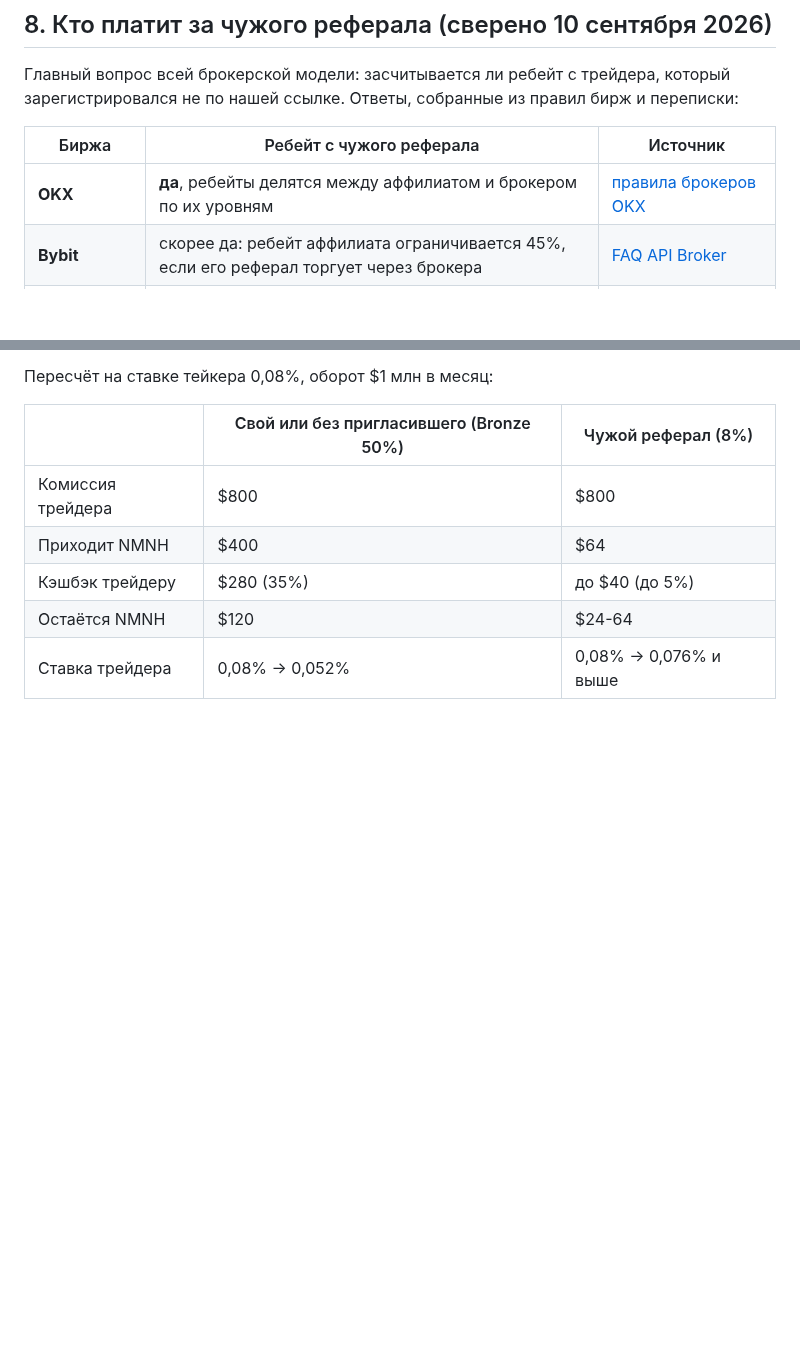
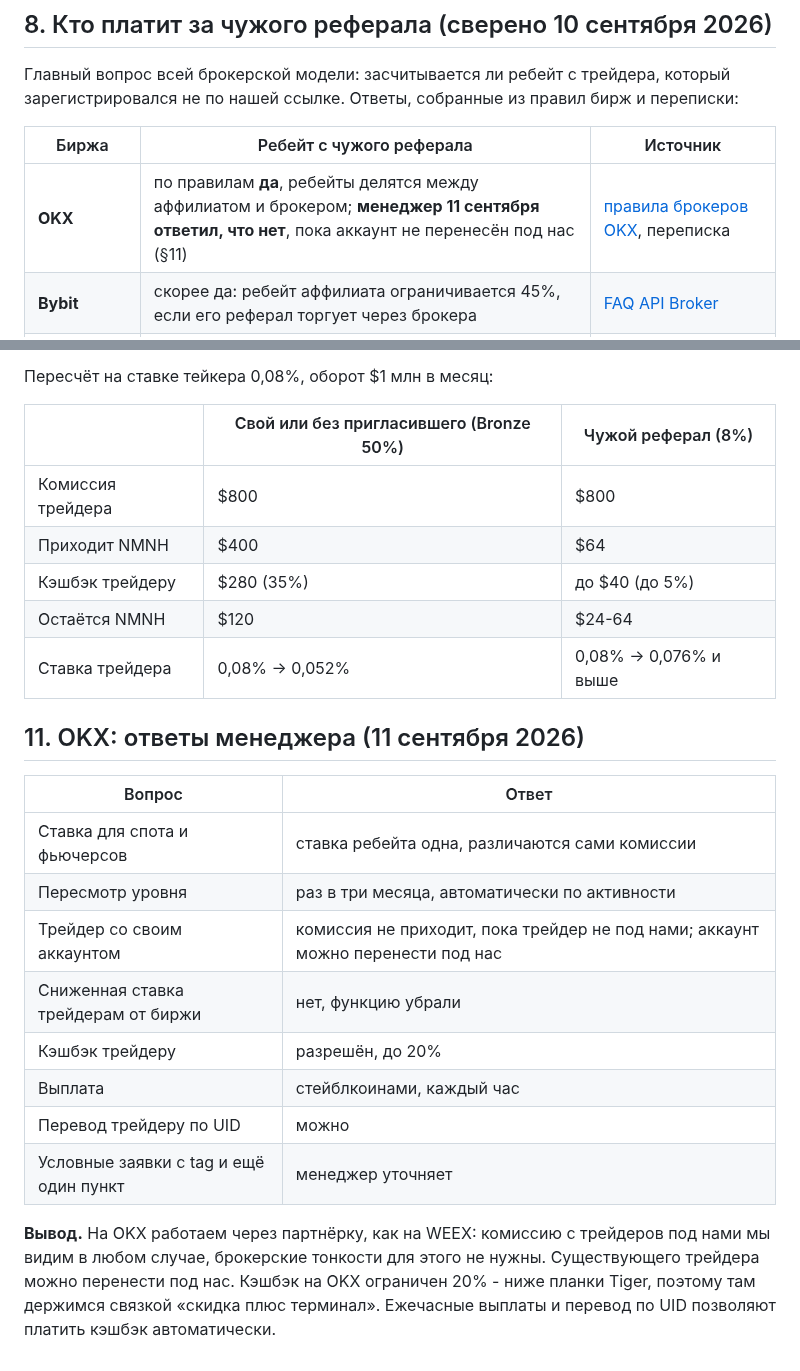
Before and after one commit to MrNaPaSS/MENTOR, a Markdown page: docs/integrations/broker-applications.md, 2 parts joined by grey strips. Rendered like a GitHub page; blank space fills up the shorter version.

Commit message:
docs(broker): ответы менеджера OKX - кэшбэк до 20%, выплаты ежечасно
На OKX работаем через партнёрку, как на WEEX: комиссию с трейдеров под нами
видим в любом случае. Существующего трейдера можно перенести под нас, перевод
трейдеру по UID разрешён.

Co-Authored-By: Claude Opus 5 <noreply@anthropic.com>

```diff
--- a/docs/integrations/broker-applications.md
+++ b/docs/integrations/broker-applications.md
@@ -260,7 +260,7 @@ BingX не может пользоваться терминалом вообще
 
 | Биржа | Ребейт с чужого реферала | Источник |
 |---|---|---|
-| **OKX** | **да**, ребейты делятся между аффилиатом и брокером по их уровням | [правила брокеров OKX](https://www.okx.com/help/introduction-of-rules-on-okx-brokers) |
+| **OKX** | по правилам **да**, ребейты делятся между аффилиатом и брокером; **менеджер 11 сентября ответил, что нет**, пока аккаунт не перенесён под нас (§11) | [правила брокеров OKX](https://www.okx.com/help/introduction-of-rules-on-okx-brokers), переписка |
 | **Bybit** | скорее да: ребейт аффилиата ограничивается 45%, если его реферал торгует через брокера | [FAQ API Broker](https://www.bybit.com/en/help-center/article/FAQ-API-Brokers-Program) |
 | **Bitget** | **нет**: реферальная привязка ставится при создании аккаунта и не меняется | [FAQ брокерской программы](https://www.bitget.com/support/articles/12560603831454) |
 | **Binance** | **нет**, прямой ответ поддержки (§6) | переписка |
@@ -382,3 +382,22 @@ Bitget при этом стоит третьим в очереди на пода
 | Кэшбэк трейдеру | $280 (35%) | до $40 (до 5%) |
 | Остаётся NMNH | $120 | $24-64 |
 | Ставка трейдера | 0,08% -> 0,052% | 0,08% -> 0,076% и выше |
+
+## 11. OKX: ответы менеджера (11 сентября 2026)
+
+| Вопрос | Ответ |
+|---|---|
+| Ставка для спота и фьючерсов | ставка ребейта одна, различаются сами комиссии |
+| Пересмотр уровня | раз в три месяца, автоматически по активности |
+| Трейдер со своим аккаунтом | комиссия не приходит, пока трейдер не под нами; аккаунт можно перенести под нас |
+| Сниженная ставка трейдерам от биржи | нет, функцию убрали |
+| Кэшбэк трейдеру | разрешён, до 20% |
+| Выплата | стейблкоинами, каждый час |
+| Перевод трейдеру по UID | можно |
+| Условные заявки с tag и ещё один пункт | менеджер уточняет |
+
+**Вывод.** На OKX работаем через партнёрку, как на WEEX: комиссию с трейдеров под нами мы
+видим в любом случае, брокерские тонкости для этого не нужны. Существующего трейдера можно
+перенести под нас. Кэшбэк на OKX ограничен 20% - ниже планки Tiger, поэтому там держимся
+связкой «скидка плюс терминал». Ежечасные выплаты и перевод по UID позволяют платить
+кэшбэк автоматически.
```
